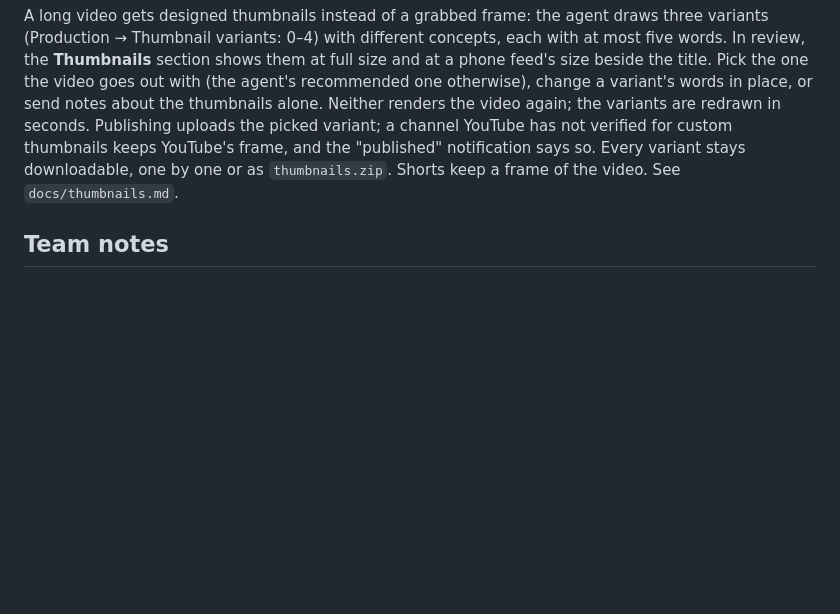
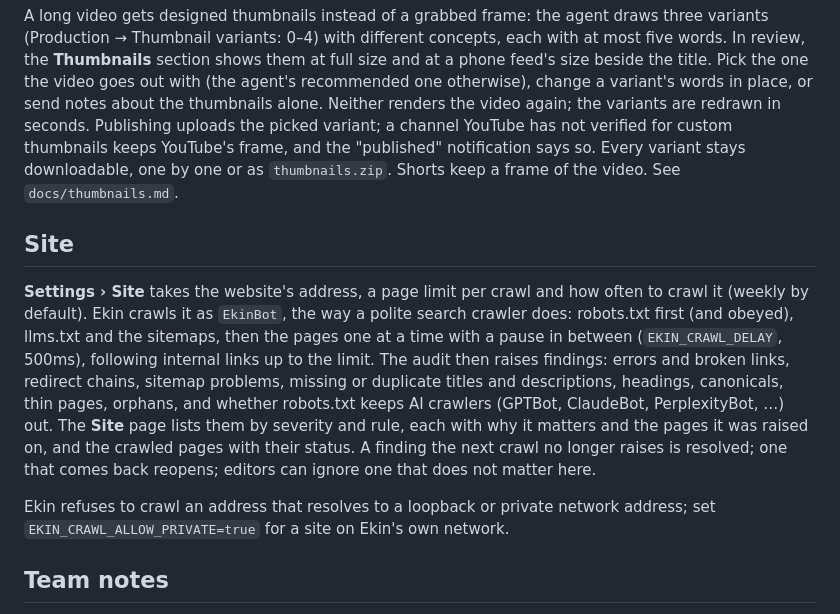
Before and after one commit to ahmethakanbesel/ekin, a Markdown page: README.md, the part around the change. GitHub-like rendering; blank space fills up the shorter version.

Commit message:
docs: describe the site crawl and audit

```diff
--- a/README.md
+++ b/README.md
@@ -214,6 +214,23 @@ thumbnails keeps YouTube's frame, and the "published" notification says so. Ever
 stays downloadable, one by one or as `thumbnails.zip`. Shorts keep a frame of the video.
 See `docs/thumbnails.md`.
 
+## Site
+
+**Settings › Site** takes the website's address, a page limit per crawl and how often to
+crawl it (weekly by default). Ekin crawls it as `EkinBot`, the way a polite search crawler
+does: robots.txt first (and obeyed), llms.txt and the sitemaps, then the pages one at a
+time with a pause in between (`EKIN_CRAWL_DELAY`, 500ms), following internal links up to
+the limit. The audit then raises findings: errors and broken links, redirect chains,
+sitemap problems, missing or duplicate titles and descriptions, headings, canonicals,
+thin pages, orphans, and whether robots.txt keeps AI crawlers (GPTBot, ClaudeBot,
+PerplexityBot, …) out. The **Site** page lists them by severity and rule, each with why it
+matters and the pages it was raised on, and the crawled pages with their status. A finding
+the next crawl no longer raises is resolved; one that comes back reopens; editors can
+ignore one that does not matter here.
+
+Ekin refuses to crawl an address that resolves to a loopback or private network address;
+set `EKIN_CRAWL_ALLOW_PRIVATE=true` for a site on Ekin's own network.
+
 ## Team notes
 
 Every revision can carry one team note (**History** → *Add a team note*): what was
```
Also changed, not shown: PLAN.md (+13 -7 lines).
